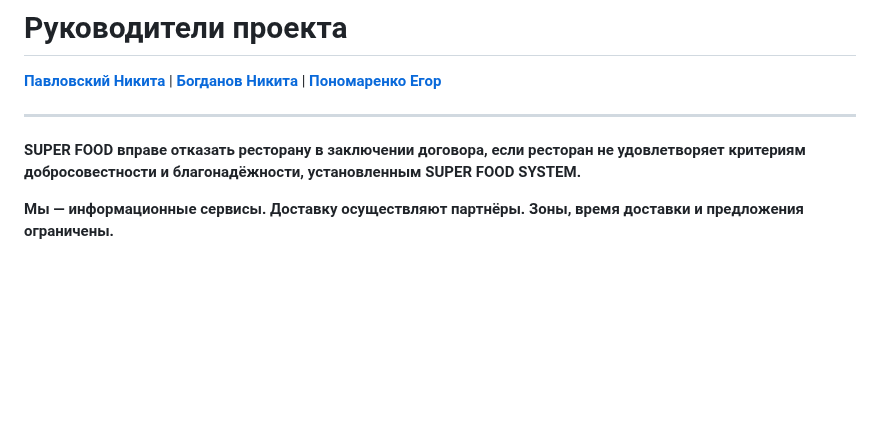
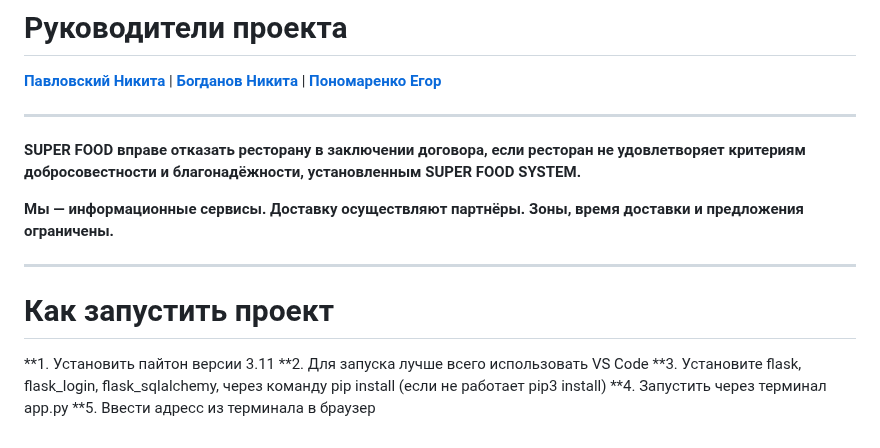
Before and after one commit to Nazadain/Team7Work, a Markdown page: README.md, the part around the change. Drawn GitHub-style; blank space fills up the shorter version.

```diff
--- a/README.md
+++ b/README.md
@@ -35,3 +35,11 @@
 **SUPER FOOD вправе отказать ресторану в заключении договора, если ресторан не удовлетворяет критериям добросовестности и благонадёжности, установленным SUPER FOOD SYSTEM.**
 
 **Мы — информационные сервисы. Доставку осуществляют партнёры. Зоны, время доставки и предложения ограничены.**
+
+--------------------------------------------------------------
+# Как запустить проект
+**1. Установить пайтон версии 3.11
+**2. Для запуска лучше всего использовать VS Code
+**3. Установите flask, flask_login, flask_sqlalchemy, через команду pip install (если не работает pip3 install)
+**4. Запустить через терминал app.py
+**5. Ввести адресс из терминала в браузер
```
